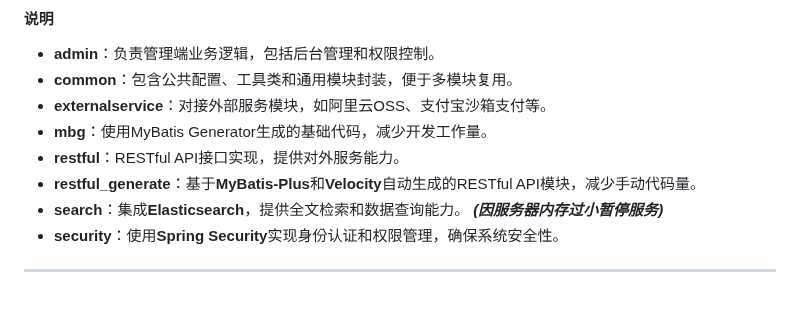
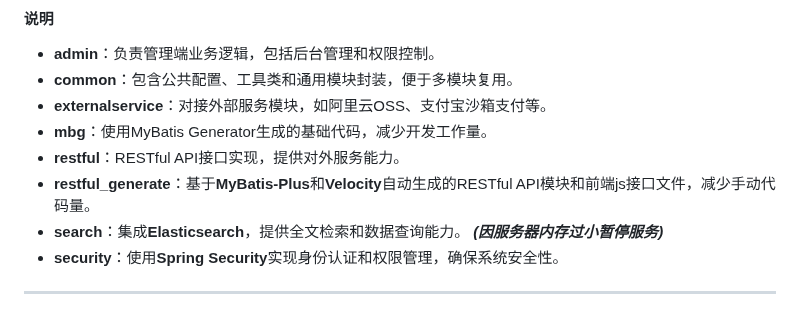
Before and after one commit to MFvmv/GraduationDesign, a Markdown page: README.md, the part around the change. Rendered like a GitHub page.

```diff
--- a/README.md
+++ b/README.md
@@ -66,7 +66,7 @@ hospital
 - **externalservice**：对接外部服务模块，如阿里云OSS、支付宝沙箱支付等。
 - **mbg**：使用MyBatis Generator生成的基础代码，减少开发工作量。
 - **restful**：RESTful API接口实现，提供对外服务能力。
-- **restful_generate**：基于**MyBatis-Plus**和**Velocity**自动生成的RESTful API模块，减少手动代码量。
+- **restful_generate**：基于**MyBatis-Plus**和**Velocity**自动生成的RESTful API模块和前端js接口文件，减少手动代码量。
 - **search**：集成**Elasticsearch**，提供全文检索和数据查询能力。 ***(因服务器内存过小暂停服务)***
 - **security**：使用**Spring Security**实现身份认证和权限管理，确保系统安全性。
 
```
